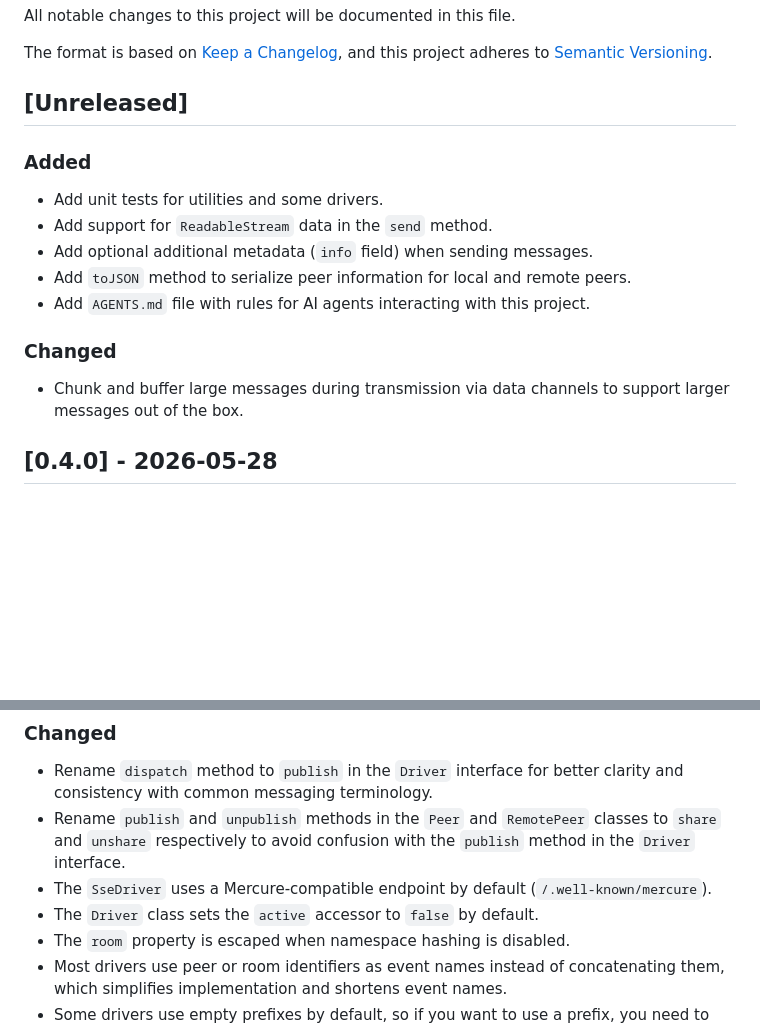
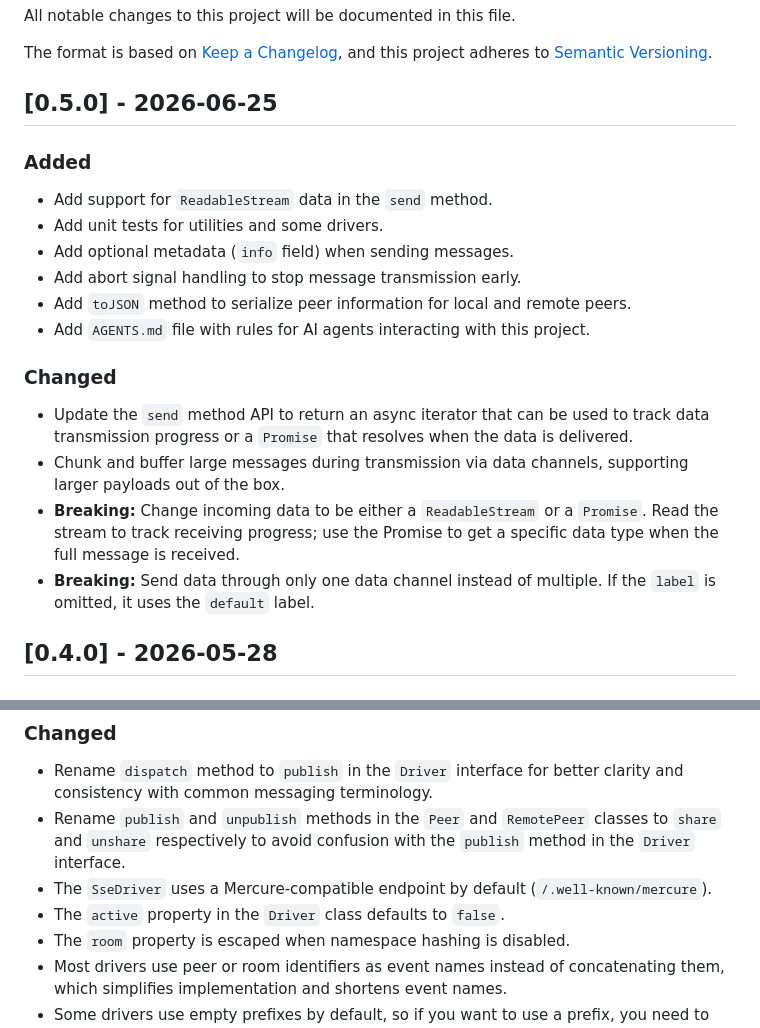
Before and after one commit to meefik/peerix, a Markdown page: CHANGELOG.md, 2 parts joined by grey strips. GitHub-like rendering; blank space fills up the shorter version.

Commit message:
docs: release version 0.5.0

```diff
--- a/CHANGELOG.md
+++ b/CHANGELOG.md
@@ -9,19 +9,23 @@ All notable changes to this project will be documented in this file.
 The format is based on [Keep a Changelog](https://keepachangelog.com/en/1.1.0/),
 and this project adheres to [Semantic Versioning](https://semver.org/spec/v2.0.0.html).
 
-## [Unreleased]
+## [0.5.0] - 2026-06-25
 
 ### Added
 
+- Add support for `ReadableStream` data in the `send` method.
 - Add unit tests for utilities and some drivers.
-- Add support for `ReadableStream` data in the `send` method.
-- Add optional additional metadata (`info` field) when sending messages.
+- Add optional metadata (`info` field) when sending messages.
+- Add abort signal handling to stop message transmission early.
 - Add `toJSON` method to serialize peer information for local and remote peers.
 - Add `AGENTS.md` file with rules for AI agents interacting with this project.
 
 ### Changed
 
-- Chunk and buffer large messages during transmission via data channels to support larger messages out of the box.
+- Update the `send` method API to return an async iterator that can be used to track data transmission progress or a `Promise` that resolves when the data is delivered.
+- Chunk and buffer large messages during transmission via data channels, supporting larger payloads out of the box.
+- **Breaking:** Change incoming data to be either a `ReadableStream` or a `Promise`. Read the stream to track receiving progress; use the Promise to get a specific data type when the full message is received.
+- **Breaking:** Send data through only one data channel instead of multiple. If the `label` is omitted, it uses the `default` label.
 
 ## [0.4.0] - 2026-05-28
 
@@ -38,7 +42,7 @@ and this project adheres to [Semantic Versioning](https://semver.org/spec/v2.0.0
 - Rename `dispatch` method to `publish` in the `Driver` interface for better clarity and consistency with common messaging terminology.
 - Rename `publish` and `unpublish` methods in the `Peer` and `RemotePeer` classes to `share` and `unshare` respectively to avoid confusion with the `publish` method in the `Driver` interface.
 - The `SseDriver` uses a Mercure-compatible endpoint by default (`/.well-known/mercure`).
-- The `Driver` class sets the `active` accessor to `false` by default.
+- The `active` property in the `Driver` class defaults to `false`.
 - The `room` property is escaped when namespace hashing is disabled.
 - Most drivers use peer or room identifiers as event names instead of concatenating them, which simplifies implementation and shortens event names.
 - Some drivers use empty prefixes by default, so if you want to use a prefix, you need to specify one in the options.
```
Also changed, not shown: other parts of CHANGELOG.md (+1 -1 lines).
